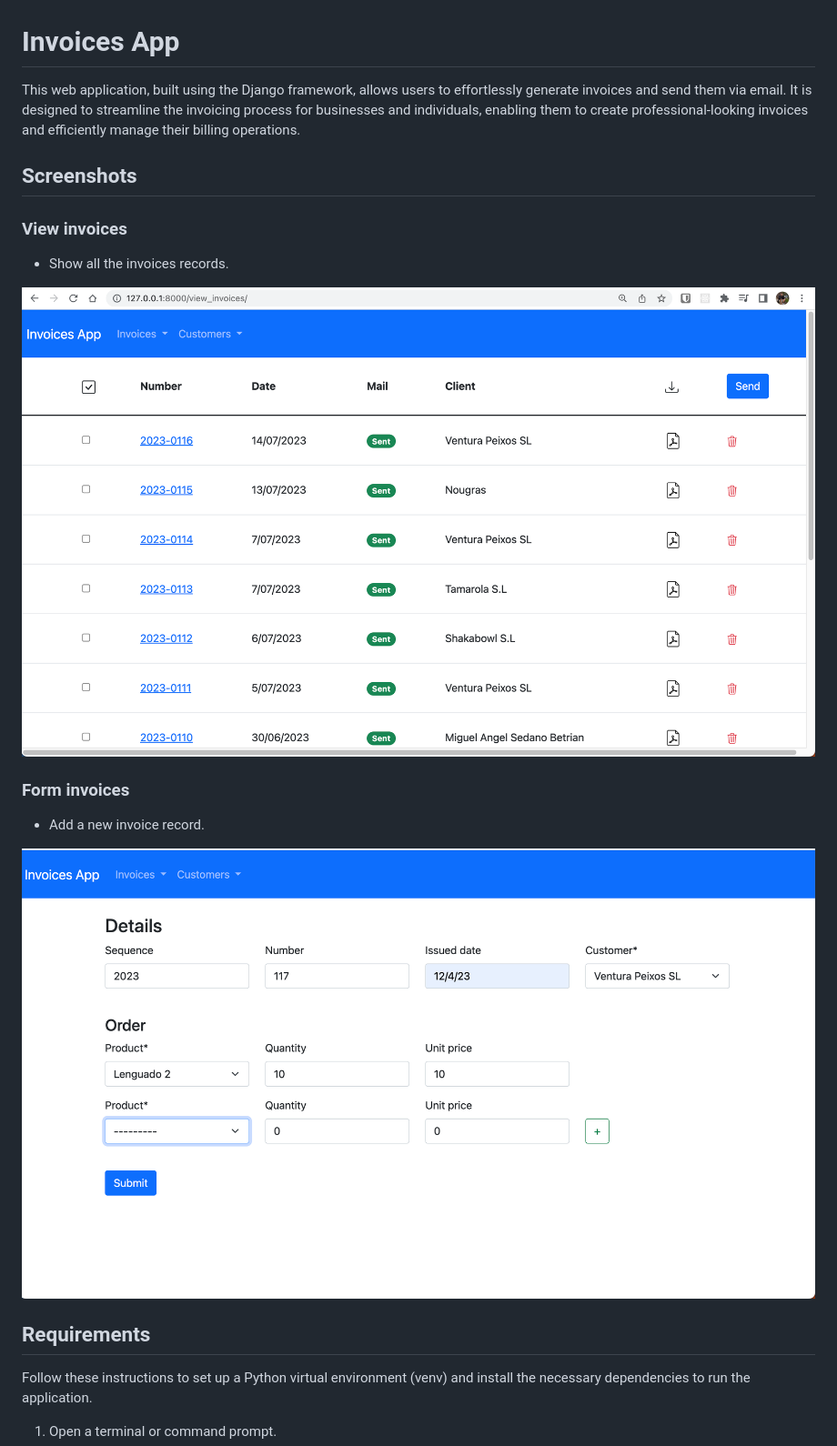
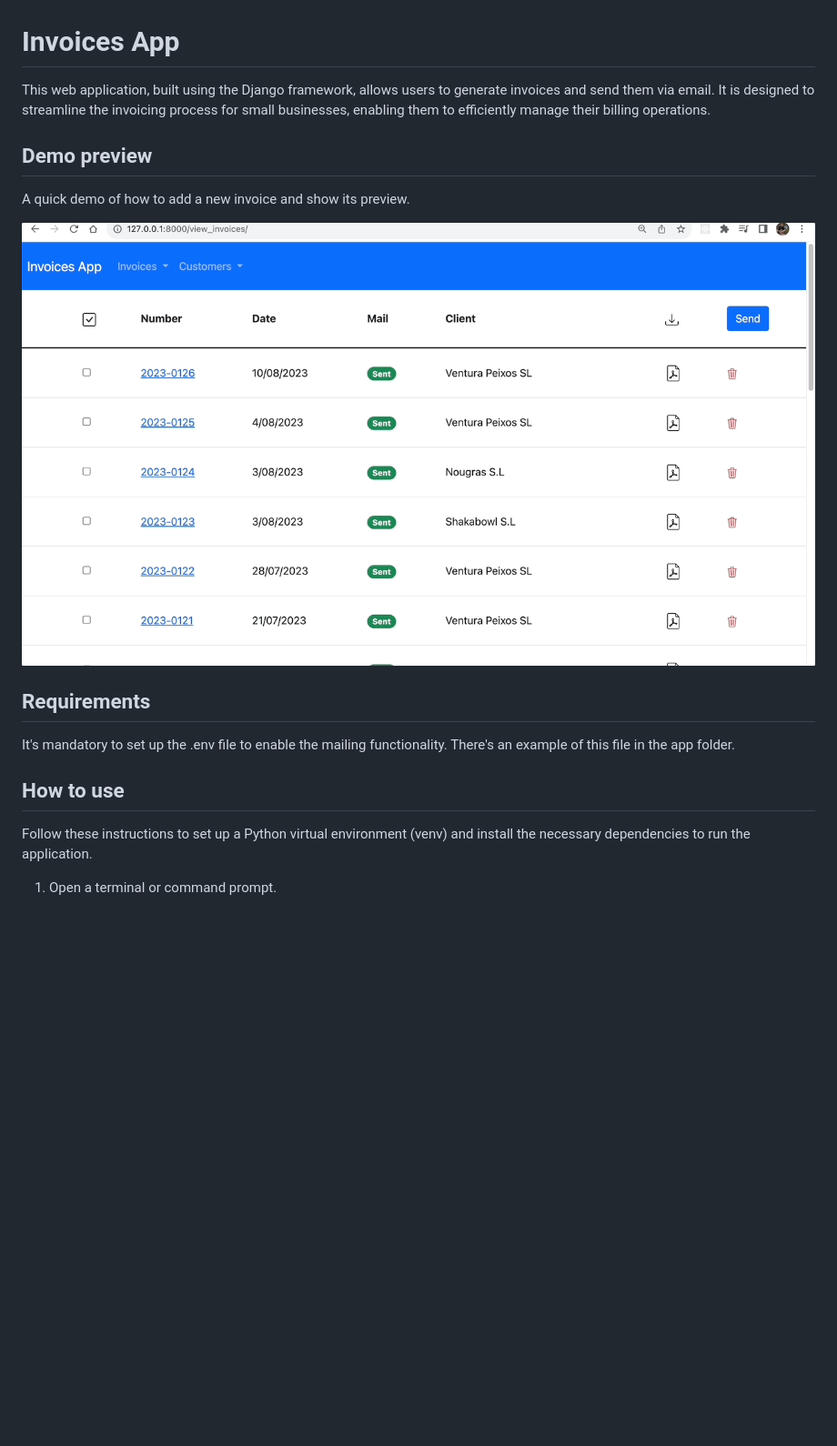
Before and after one commit to aalexmrt/django-invoices-generator, a Markdown page: README.md, the part around the change printed below. Shown: that part at 91% size. Rendered like a GitHub page; pictures changed too: docs/gifs/add_invoice.gif (added); blank space fills up the shorter version.

Commit message:
add demo preview gif and update README.md

```diff
--- a/README.md
+++ b/README.md
@@ -1,21 +1,18 @@
 # Invoices App
 
-This web application, built using the Django framework, allows users to effortlessly generate invoices and send them via email. It is designed to streamline the invoicing process for businesses and individuals, enabling them to create professional-looking invoices and efficiently manage their billing operations.
+This web application, built using the Django framework, allows users to generate invoices and send them via email. It is designed to streamline the invoicing process for small businesses, enabling them to efficiently manage their billing operations.
 
+## Demo preview
 
-## Screenshots
+A quick demo of how to add a new invoice and show its preview.
 
-### View invoices
-- Show all the invoices records.
-
-![Alt text](docs/images/view_invoices.png)
-
-### Form invoices
-- Add a new invoice record.
-
-![Alt text](docs/images/form_invoices.png)
+![Add invoice](docs/gifs/add_invoice.gif)
 
 ## Requirements
+
+It's mandatory to set up the .env file to enable the mailing functionality. There's an example of this file in the app folder.
+
+## How to use
 
 Follow these instructions to set up a Python virtual environment (venv) and install the necessary dependencies to run the application.
 
```
Also changed, not shown: other parts of README.md (+0 -3 lines).
